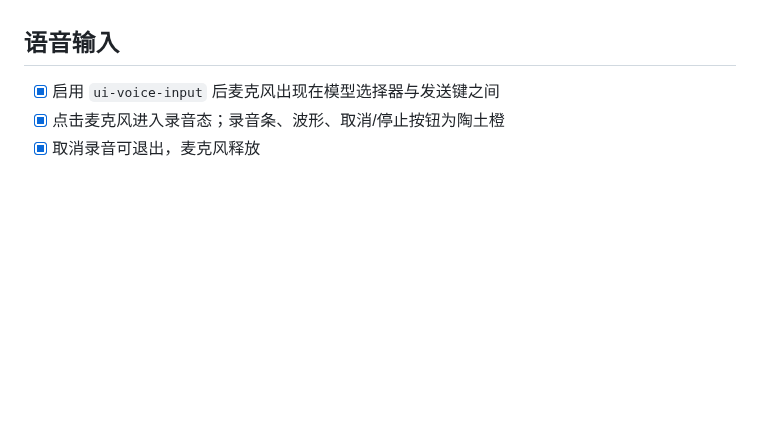
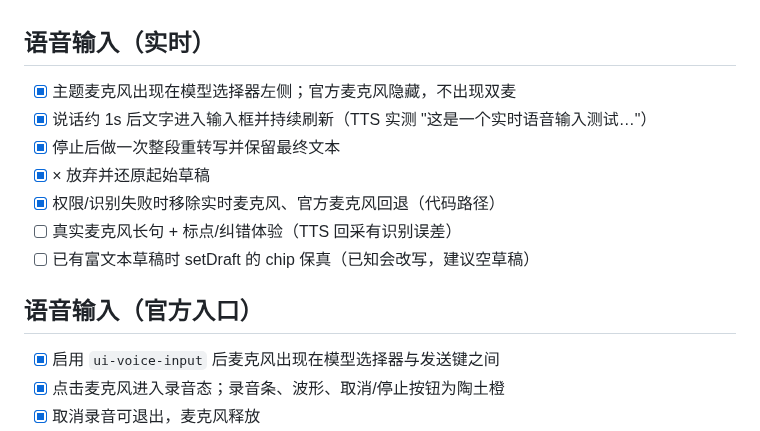
Before and after one commit to 165890/dsh-claude-code-desktop-theme, a Markdown page: docs/SMOKE.zh.md, the part around the change. GitHub-like rendering; blank space fills up the shorter version.

```diff
--- a/docs/SMOKE.zh.md
+++ b/docs/SMOKE.zh.md
@@ -31,7 +31,17 @@ npm pack --dry-run     # 包内容 / 体积
 - [x] 深色模式：侧栏 / composer / HUD / Diff 抽屉 / 滑条能量层全部随主题
 - [x] 主题禁用/重启用后无重复样式、无残留 HUD/滑条/语音节点（epoch guard + dispose）
 
-## 语音输入
+## 语音输入（实时）
+
+- [x] 主题麦克风出现在模型选择器左侧；官方麦克风隐藏，不出现双麦
+- [x] 说话约 1s 后文字进入输入框并持续刷新（TTS 实测 "这是一个实时语音输入测试…"）
+- [x] 停止后做一次整段重转写并保留最终文本
+- [x] × 放弃并还原起始草稿
+- [x] 权限/识别失败时移除实时麦克风、官方麦克风回退（代码路径）
+- [ ] 真实麦克风长句 + 标点/纠错体验（TTS 回采有识别误差）
+- [ ] 已有富文本草稿时 setDraft 的 chip 保真（已知会改写，建议空草稿）
+
+## 语音输入（官方入口）
 
 - [x] 启用 `ui-voice-input` 后麦克风出现在模型选择器与发送键之间
 - [x] 点击麦克风进入录音态；录音条、波形、取消/停止按钮为陶土橙
```
Also changed, not shown: CHANGELOG.md (+1 -0 lines), README.md (+5 -2 lines), preview-realtime-voice.png (added), 1 other file.
